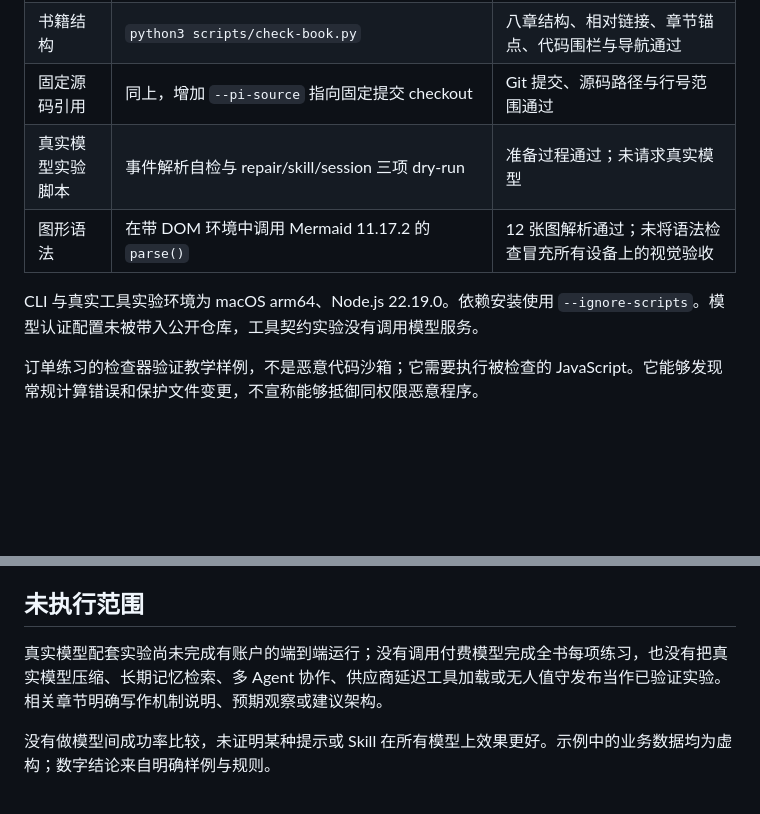
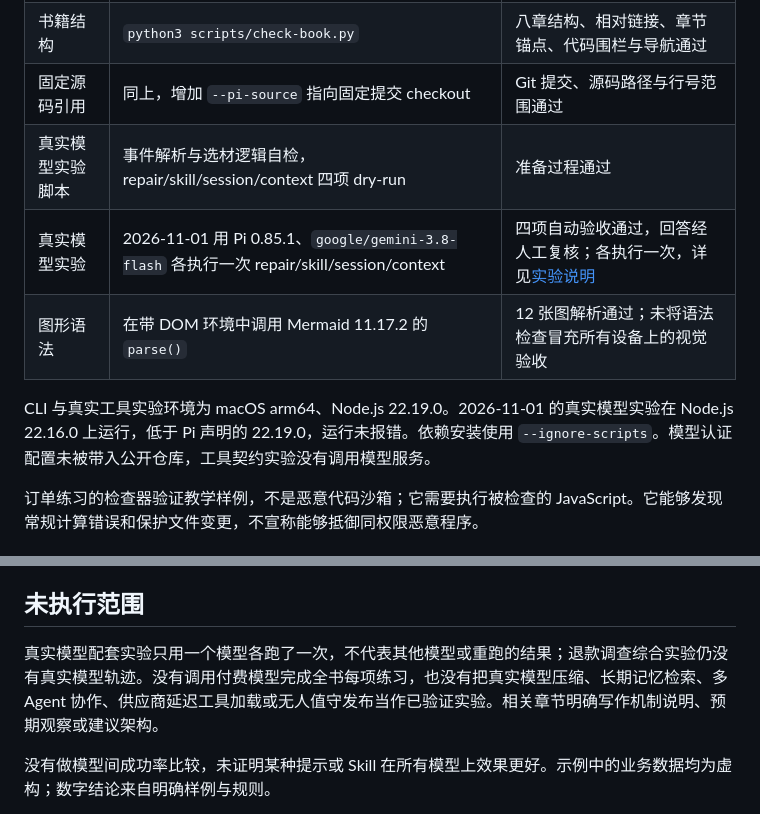
Before and after one commit to Dante-dan/pi-agent-book, a Markdown page: VERIFICATION.md, 2 parts joined by grey strips. Rendered like a GitHub page; blank space fills up the shorter version.

```diff
--- a/VERIFICATION.md
+++ b/VERIFICATION.md
@@ -11,10 +11,11 @@
 | 真实工具契约 | `examples/tool-contract` 中安装固定依赖后运行 `npm test` | 特殊字符写入、行片段读取、`edits[]` 替换与 2000 行截断通知通过 |
 | 书籍结构 | `python3 scripts/check-book.py` | 八章结构、相对链接、章节锚点、代码围栏与导航通过 |
 | 固定源码引用 | 同上，增加 `--pi-source` 指向固定提交 checkout | Git 提交、源码路径与行号范围通过 |
-| 真实模型实验脚本 | 事件解析自检与 repair/skill/session 三项 dry-run | 准备过程通过；未请求真实模型 |
+| 真实模型实验脚本 | 事件解析与选材逻辑自检，repair/skill/session/context 四项 dry-run | 准备过程通过 |
+| 真实模型实验 | 2026-11-01 用 Pi 0.85.1、`google/gemini-3.8-flash` 各执行一次 repair/skill/session/context | 四项自动验收通过，回答经人工复核；各执行一次，详见[实验说明](examples/live-model/README.md) |
 | 图形语法 | 在带 DOM 环境中调用 Mermaid 11.17.2 的 `parse()` | 12 张图解析通过；未将语法检查冒充所有设备上的视觉验收 |
 
-CLI 与真实工具实验环境为 macOS arm64、Node.js 22.19.0。依赖安装使用 `--ignore-scripts`。模型认证配置未被带入公开仓库，工具契约实验没有调用模型服务。
+CLI 与真实工具实验环境为 macOS arm64、Node.js 22.19.0。2026-11-01 的真实模型实验在 Node.js 22.16.0 上运行，低于 Pi 声明的 22.19.0，运行未报错。依赖安装使用 `--ignore-scripts`。模型认证配置未被带入公开仓库，工具契约实验没有调用模型服务。
 
 订单练习的检查器验证教学样例，不是恶意代码沙箱；它需要执行被检查的 JavaScript。它能够发现常规计算错误和保护文件变更，不宣称能够抵御同权限恶意程序。
 
@@ -46,7 +47,7 @@ CLI 与真实工具实验环境为 macOS arm64、Node.js 22.19.0。依赖安装
 
 ## 未执行范围
 
-真实模型配套实验尚未完成有账户的端到端运行；没有调用付费模型完成全书每项练习，也没有把真实模型压缩、长期记忆检索、多 Agent 协作、供应商延迟工具加载或无人值守发布当作已验证实验。相关章节明确写作机制说明、预期观察或建议架构。
+真实模型配套实验只用一个模型各跑了一次，不代表其他模型或重跑的结果；退款调查综合实验仍没有真实模型轨迹。没有调用付费模型完成全书每项练习，也没有把真实模型压缩、长期记忆检索、多 Agent 协作、供应商延迟工具加载或无人值守发布当作已验证实验。相关章节明确写作机制说明、预期观察或建议架构。
 
 没有做模型间成功率比较，未证明某种提示或 Skill 在所有模型上效果更好。示例中的业务数据均为虚构；数字结论来自明确样例与规则。
 
```
Also changed, not shown: examples/live-model/README.md (+16 -1 lines).
